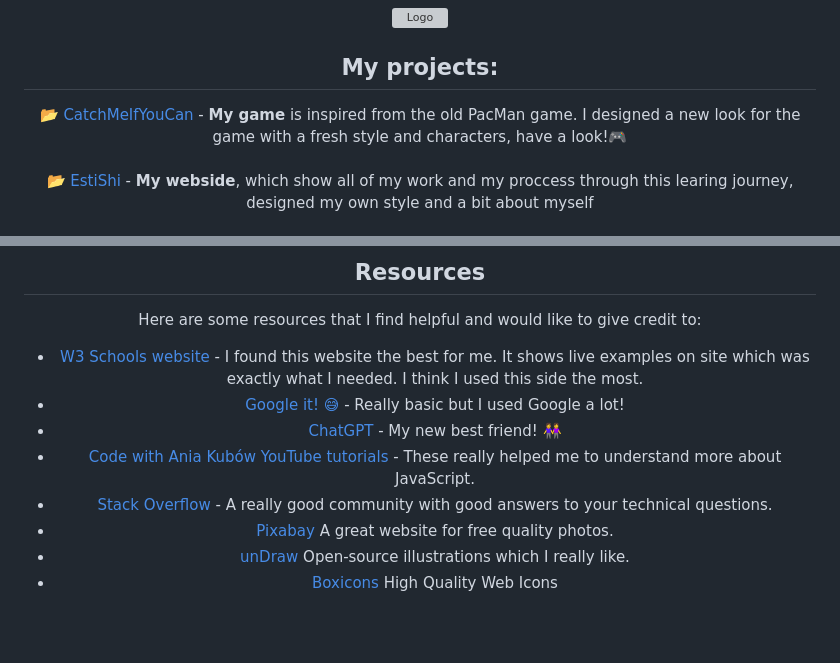
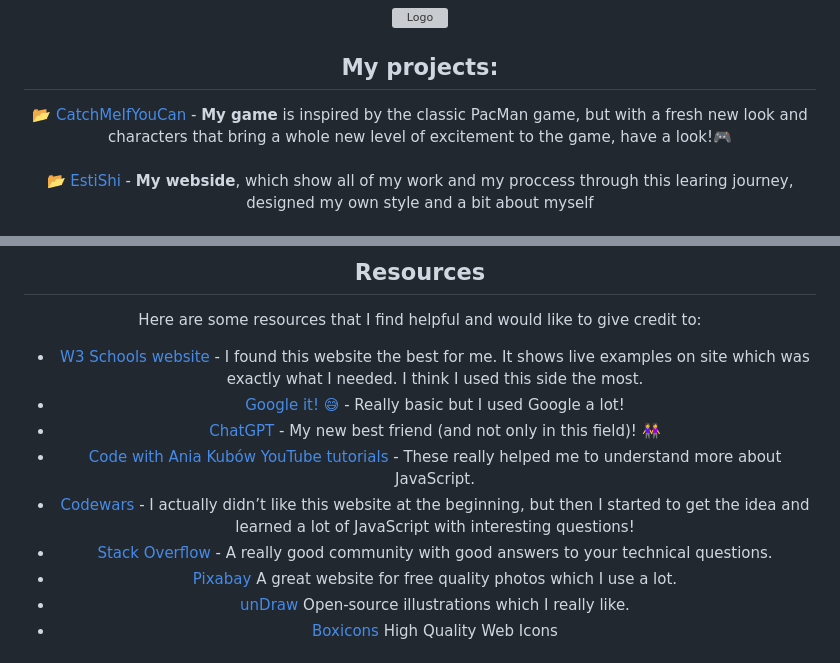
Before and after one commit to Estishi87/estishi87.github.io, a Markdown page: README.md, 2 parts joined by grey strips. Drawn GitHub-style; blank space fills up the shorter version; grey boxes are pictures that could not be loaded.

```diff
--- a/README.md
+++ b/README.md
@@ -29,7 +29,7 @@ I am excited to continue learning more about coding and I am looking forward to
 
 ## My projects:<br ></div>
 
-📂 [CatchMeIfYouCan](https://estishi87.github.io/CatchMeIfYouCan/) - **My game** is inspired from the old PacMan game. I designed a new look for the game with a fresh style and characters, have a look!🎮<br ><br >
+📂 [CatchMeIfYouCan](https://estishi87.github.io/CatchMeIfYouCan/) - **My game** is inspired by the classic PacMan game, but with a fresh new look and characters that bring a whole new level of excitement to the game, have a look!🎮<br ><br >
 📂 [EstiShi](https://estishi87.github.io/) - **My webside**, which show all of my work and my proccess through this learing journey, designed my own style and a bit about myself <br ><br >
 📂 [TTT_Game](https://estishi87.github.io/TTT_Game/) - <img src="images/letter-t.png" alt="Logo" width="17" height="17">**ic** <img src="images/letter-t.png" alt="Logo" width="17" height="17">**ac** <img src="images/letter-t.png" alt="Logo" width="17" height="17">**oe** is my first game, which I love and it's simply fun! ❎🔴 <br ><br >
 📂 [BabyShower](https://estishi87.github.io/BabyShower/) - an article about how to plan a **Baby shower** if you are interested 😅
@@ -49,10 +49,11 @@ Here are some resources that I find helpful and would like to give credit to:
 
 * [W3 Schools website](https://www.w3schools.com/) - I found this website the best for me. It shows live examples on site which was exactly what I needed. I think I used this side the most.
 * [Google it! 😅](https://www.google.co.il/) - Really basic but I used Google a lot!
-* [ChatGPT](https://chatgpt.ai/) - My new best friend! 👭
+* [ChatGPT](https://chatgpt.ai/) - My new best friend (and not only in this field)! 👭
 * [Code with Ania Kubów YouTube tutorials](https://www.youtube.com/@AniaKubow) - These really helped me to understand more about JavaScript.
+* [Codewars](https://www.codewars.com/dashboard) - I actually didn’t like this website at the beginning, but then I started to get the idea and learned a lot of JavaScript with interesting questions!
 * [Stack Overflow](https://stackoverflow.com/) - A really good community with good answers to your technical questions.
-* [Pixabay](https://pixabay.com/) A great website for free quality photos.
+* [Pixabay](https://pixabay.com/) A great website for free quality photos which I use a lot.
 * [unDraw](https://undraw.co/search) Open-source illustrations which I really like.
 * [Boxicons](https://boxicons.com/?query=) High Quality Web Icons <br />
 
```
